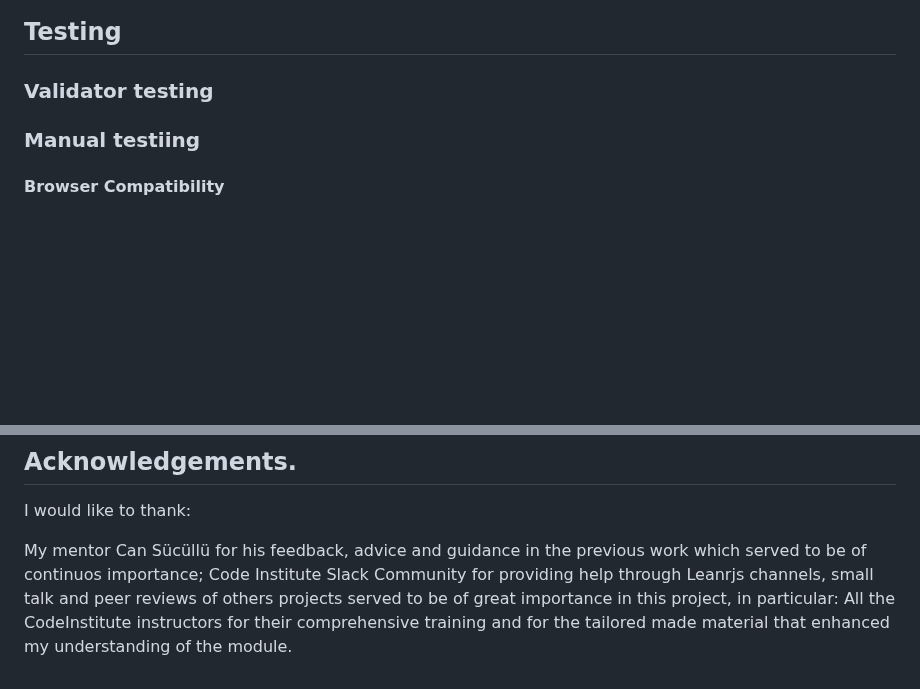
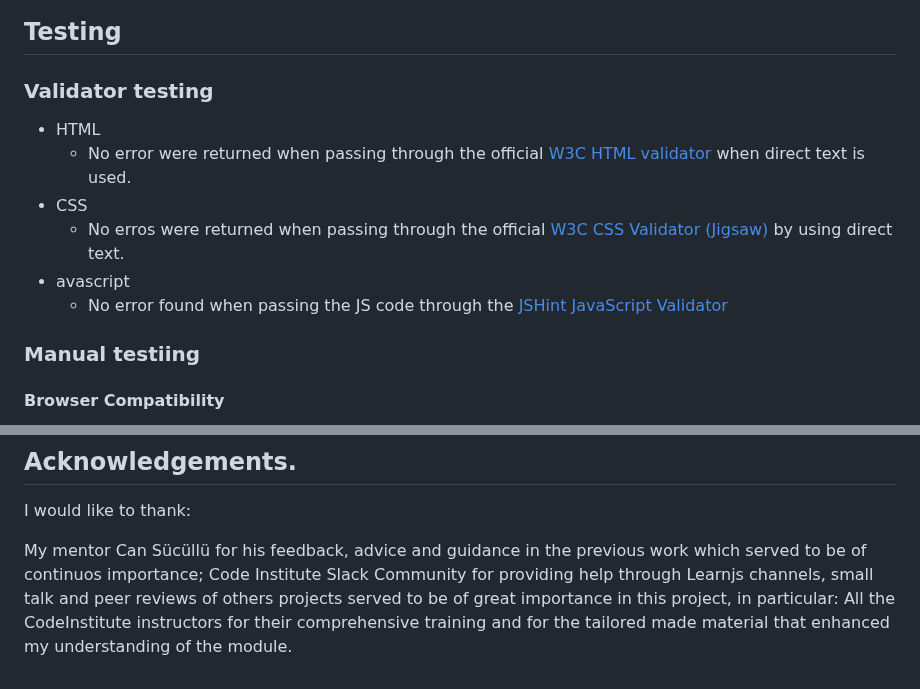
Before and after one commit to htadicha/Brain-Teaser-word-Quiz, a Markdown page: README.md, 2 parts joined by grey strips. Rendered like a GitHub page; blank space fills up the shorter version.

Commit message:
validation and other README.md section added for final touches

```diff
--- a/README.md
+++ b/README.md
@@ -36,6 +36,16 @@ The game refresh and submit buttons are vital as they enable players to control
  ![alt text](assets/gallery/rest_check_button.png)
  ## Testing
  ### Validator testing
+ - HTML
+   - No error were returned when passing through the official [W3C HTML validator](https://validator.w3.org/nu/#textarea) when direct text is used.
+- CSS
+  - No erros were returned when passing through the official [W3C CSS Validator (Jigsaw)](https://jigsaw.w3.org/css-validator/validator) by using direct text.
+- avascript
+     - No error found when passing the JS code through the
+     [JSHint JavaScript Validator](https://jshint.com/)
+
+
+
  ### Manual testiing
 
  #### Browser Compatibility
@@ -92,5 +102,5 @@ No media taken from external sources.
 I would like to thank:
 
 My mentor Can Sücüllü for his feedback, advice and guidance in the previous work which served to be of continuos importance;
-Code Institute Slack Community for providing help through Leanrjs channels, small talk and peer reviews of others projects served to be of great importance in this project, in particular:
+Code Institute Slack Community for providing help through Learnjs channels, small talk and peer reviews of others projects served to be of great importance in this project, in particular:
 All the CodeInstitute instructors for their comprehensive training and for the tailored made material that enhanced my understanding of the module.
```
